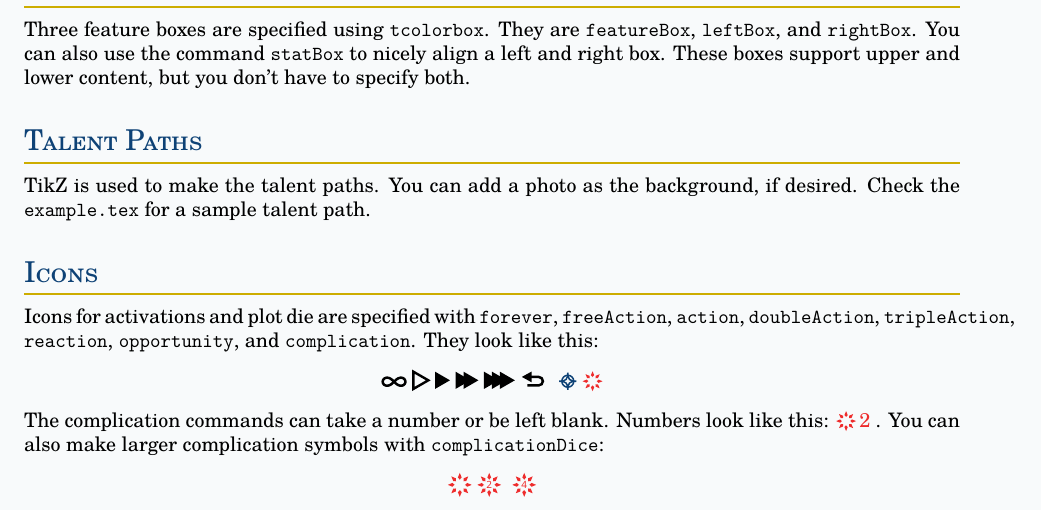
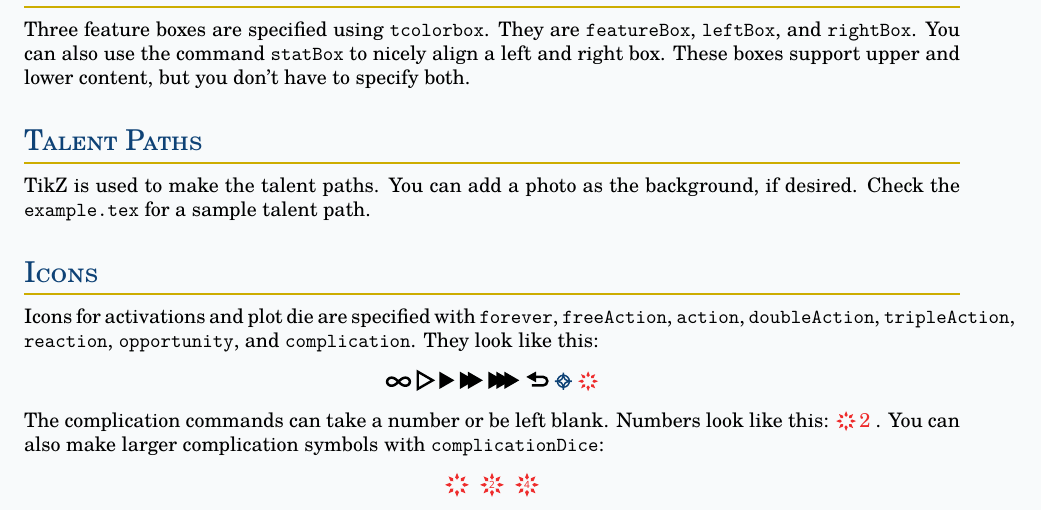
Before and after one commit to teawizardry/plotweaver, a LaTeX problem sheet (example.tex, which reads plotweaver.cls): part of page 1 of 4, cut so that both start at the same text. Compiled offline with XeLaTeX.

Commit message:
short fix

```diff
--- a/example.tex
+++ b/example.tex
@@ -26,11 +26,11 @@ TikZ is used to make the talent paths. You can add a photo as the background, if
 \subsection{Icons}
 Icons for activations and plot die are specified with \texttt{forever}, \texttt{freeAction}, \texttt{action}, \texttt{doubleAction}, \texttt{tripleAction}, \texttt{reaction}, \texttt{opportunity}, and \texttt{complication}. They look like this:
 \begin{center}
-    \forever \freeAction \action \doubleAction \tripleAction \reaction \, \opportunity \complication
+    \forever \freeAction \action \doubleAction \tripleAction \reaction \opportunity \complication
 \end{center}
 The complication commands can take a number or be left blank. Numbers look like this: \complication[2]. You can also make larger complication symbols with \texttt{complicationDice}:
 \begin{center}
-    \complicationDice \complicationDice[2] \complicationDice[4]
+    \complicationDice\space \complicationDice[2] \complicationDice[4]
 \end{center}
 
 \begin{center}
--- a/plotweaver.cls
+++ b/plotweaver.cls
@@ -227,14 +227,16 @@
     enhanced,
     nobeforeafter,
     colback=white,
+    colbacktitle=white,
+    titlerule=-0.5pt,
     boxsep=1em,
     frame code={%
         \begin{pgfonlayer}{foreground}
             % outer box
             \begin{scope}
                 \clip (frame.south west) rectangle (frame.north east);
-                \draw[line width = 1.5pt, color = black] (frame.south west) circle (1em);
-                \draw[line width = 1.5pt, color = black] (frame.north west) circle (1em);
+                \draw[line width = 1.5pt, color = black, preaction = {draw, line width=1pt, transform canvas = {yshift=1pt}, white}] (frame.south west) circle (1em);
+                \draw[line width = 1.5pt, color = black, preaction = {draw, line width=1pt, transform canvas = {yshift=1pt}, white}] (frame.north west) circle (1em);
             \end{scope}
             \draw[line width = 1.5pt, color = black] ($(frame.north west) + (0pt, -0.925em)$) -- ($(frame.south west) + (0pt, 0.925em)$);
             \draw[line width = 1.5pt, color = black] ($(frame.north east) + (0pt, 0.075em)$) -- ($(frame.south east) + (0pt, -0.075em)$);
@@ -271,14 +273,16 @@
     enhanced,
     nobeforeafter,
     colback=white,
+    colbacktitle=white,
+    titlerule=-0.5pt,
     boxsep=1em,
     frame code={%
         \begin{pgfonlayer}{foreground}
             % outer box
             \begin{scope}
                 \clip (frame.south west) rectangle (frame.north east);
-                \draw[line width = 1.5pt, color = black] (frame.north east) circle (1em);
-                \draw[line width = 1.5pt, color = black] (frame.south east) circle (1em);
+                \draw[line width = 1.5pt, color = black, preaction = {draw, line width=1pt, transform canvas = {yshift=1pt}, white}] (frame.north east) circle (1em);
+                \draw[line width = 1.5pt, color = black, preaction = {draw, line width=1pt, transform canvas = {yshift=1pt}, white}] (frame.south east) circle (1em);
             \end{scope}
             \draw[line width = 1.5pt, color = black] ($(frame.north west) + (0pt, 0.075em)$) -- ($(frame.south west) + (0pt, -0.075em)$);
             \draw[line width = 1.5pt, color = black] ($(frame.north east) + (0pt, -0.925em)$) -- ($(frame.south east) + (0pt, 0.925em)$);
```
Also changed, not shown: example.pdf, plotweaver.pdf.
